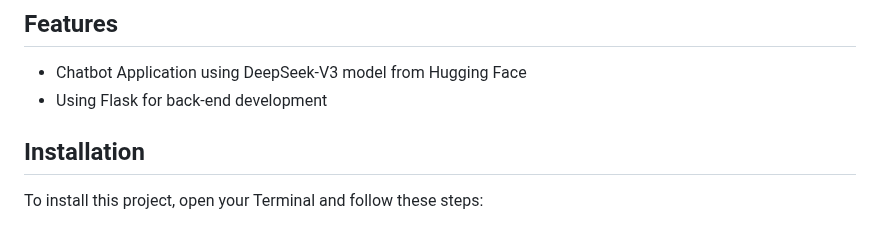
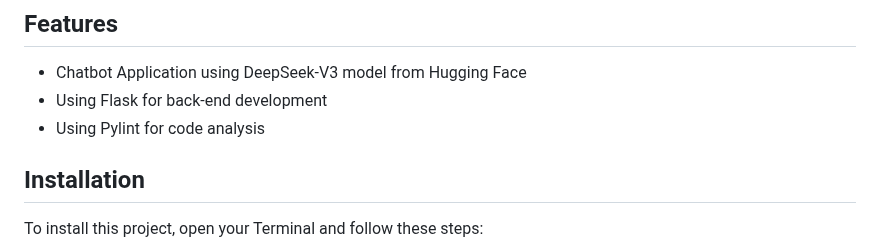
Before and after one commit to arthurtran04/simple-chatbot, a Markdown page: README.md, the part around the change. GitHub-like rendering.

```diff
--- a/README.md
+++ b/README.md
@@ -46,6 +46,7 @@ Chatbot/
 
 - Chatbot Application using DeepSeek-V3 model from Hugging Face
 - Using Flask for back-end development
+- Using Pylint for code analysis
 
 ## Installation
 
```
